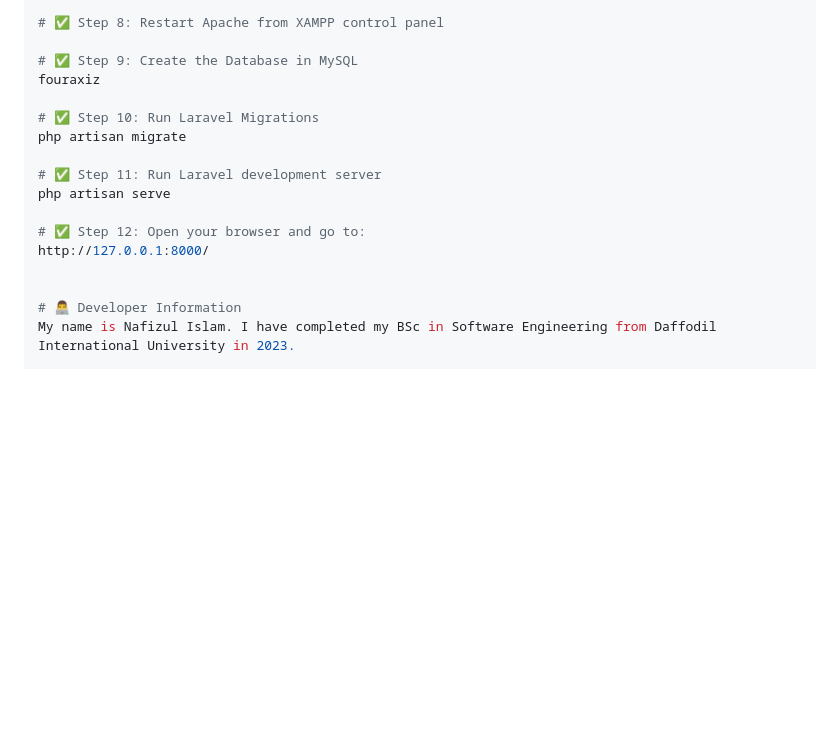
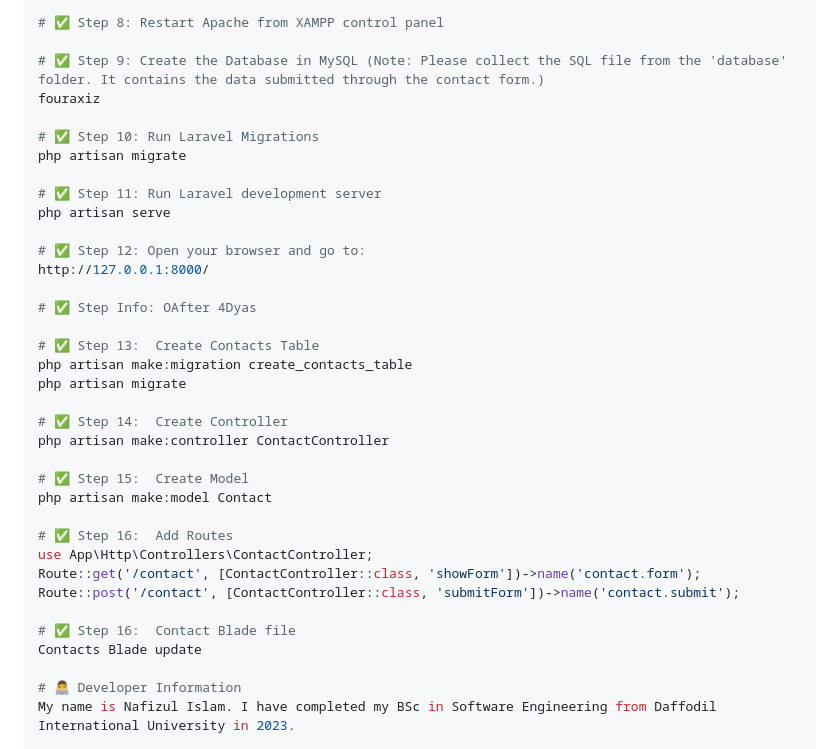
Before and after one commit to nafiz-swe/laravelweb, a Markdown page: README.md, the part around the change. GitHub-like rendering; blank space fills up the shorter version.

Commit message:
project descriptions update

```diff
--- a/README.md
+++ b/README.md
@@ -79,7 +79,7 @@ extension=pdo_mysql
 
 # ✅ Step 8: Restart Apache from XAMPP control panel
 
-# ✅ Step 9: Create the Database in MySQL
+# ✅ Step 9: Create the Database in MySQL (Note: Please collect the SQL file from the 'database' folder. It contains the data submitted through the contact form.)
 fouraxiz
 
 # ✅ Step 10: Run Laravel Migrations
@@ -91,6 +91,25 @@ php artisan serve
 # ✅ Step 12: Open your browser and go to:
 http://127.0.0.1:8000/
 
+# ✅ Step Info: OAfter 4Dyas
+
+# ✅ Step 13:  Create Contacts Table
+php artisan make:migration create_contacts_table
+php artisan migrate
+
+# ✅ Step 14:  Create Controller
+php artisan make:controller ContactController
+
+# ✅ Step 15:  Create Model
+php artisan make:model Contact
+
+# ✅ Step 16:  Add Routes
+use App\Http\Controllers\ContactController;
+Route::get('/contact', [ContactController::class, 'showForm'])->name('contact.form');
+Route::post('/contact', [ContactController::class, 'submitForm'])->name('contact.submit');
+
+# ✅ Step 16:  Contact Blade file
+Contacts Blade update
 
 # 👨‍💻 Developer Information
 My name is Nafizul Islam. I have completed my BSc in Software Engineering from Daffodil International University in 2023.
```
